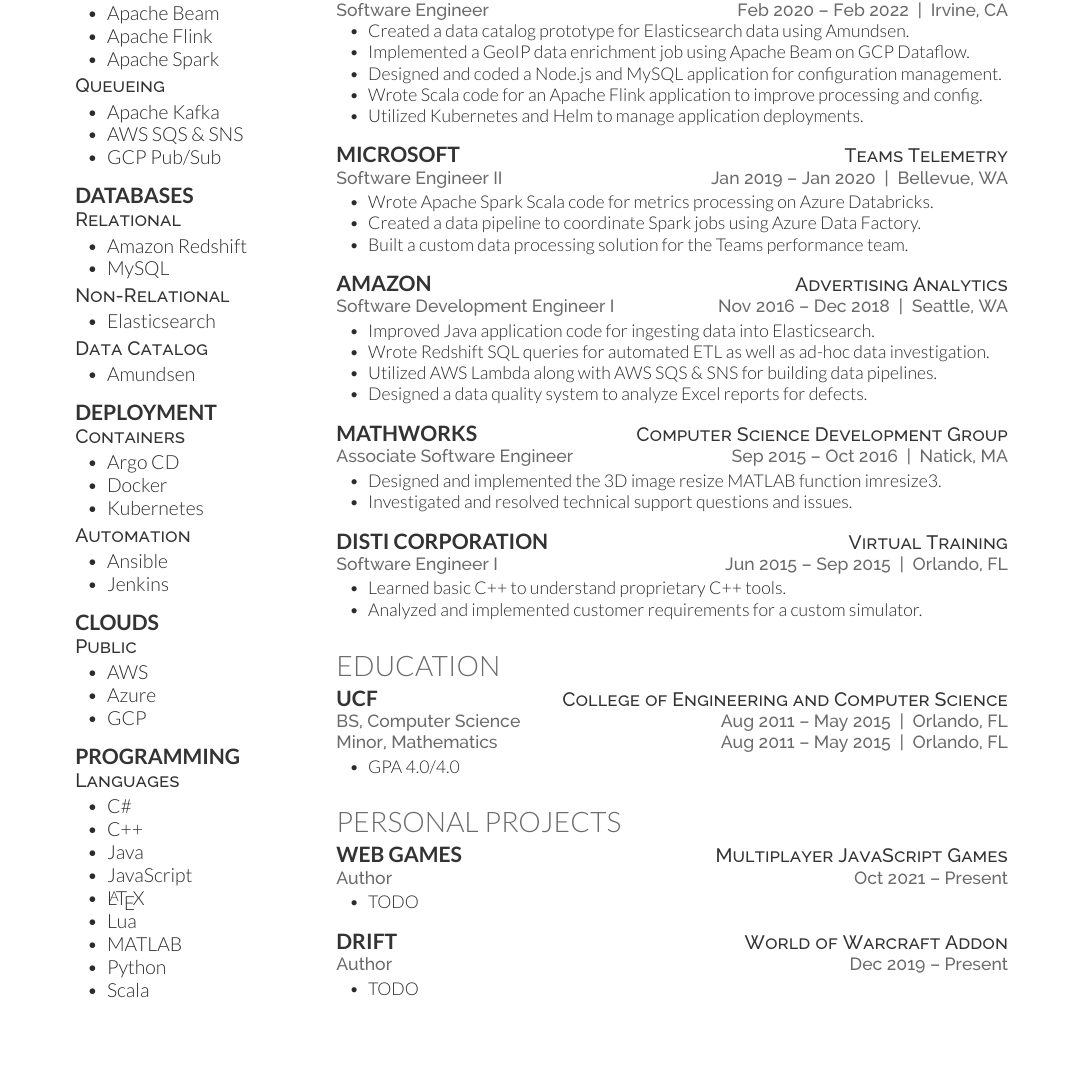
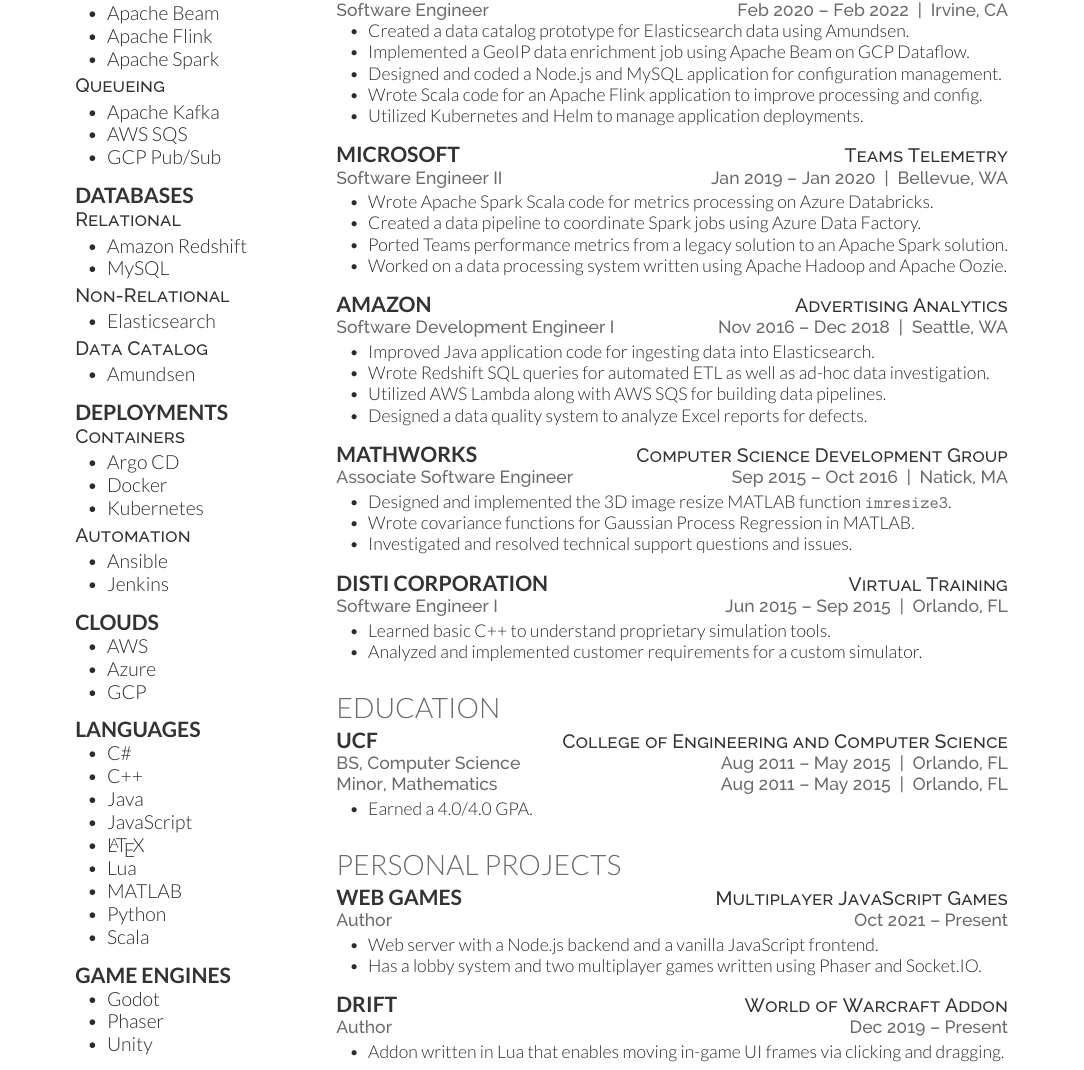
Before and after one commit to jaredbwasserman/resume, a LaTeX CV (jared-wasserman-resume.tex, which reads resume.cls): part of the page, cut so that both start at the same text, the shorter picture padded with empty space. Compiled offline with XeLaTeX.

Commit message:
Update details

```diff
--- a/jared-wasserman-resume.tex
+++ b/jared-wasserman-resume.tex
@@ -47,7 +47,7 @@
 \descript{Queueing}
 \begin{itemize}
 \item Apache Kafka
-\item AWS SQS \& SNS
+\item AWS SQS
 \item GCP Pub/Sub
 \end{itemize}
 
@@ -76,7 +76,7 @@
 
 %------------------------------------------------
 
-\subsection{Deployment}
+\subsection{Deployments}
 \descript{Containers}
 \begin{itemize}
 \item Argo CD
@@ -95,7 +95,6 @@
 %------------------------------------------------
 
 \subsection{Clouds}
-\descript{Public}
 \begin{itemize}
 \item AWS
 \item Azure
@@ -106,8 +105,7 @@
 
 %------------------------------------------------
 
-\subsection{Programming}
-\descript{Languages}
+\subsection{Languages}
 \begin{itemize}
 \item C\#
 \item C++
@@ -118,6 +116,17 @@
 \item MATLAB
 \item Python
 \item Scala
+\end{itemize}
+
+\sectionspace % Some whitespace after the section
+
+%------------------------------------------------
+
+\subsection{Game Engines}
+\begin{itemize}
+\item Godot
+\item Phaser
+\item Unity
 \end{itemize}
 
 \sectionspace % Some whitespace after the section
@@ -159,7 +168,8 @@
 \begin{itemize}
 \item Wrote Apache Spark Scala code for metrics processing on Azure Databricks.
 \item Created a data pipeline to coordinate Spark jobs using Azure Data Factory.
-\item Built a custom data processing solution for the Teams performance team.
+\item Ported Teams performance metrics from a legacy solution to an Apache Spark solution.
+\item Worked on a data processing system written using Apache Hadoop and Apache Oozie.
 \end{itemize}
 
 \sectionspace % Some whitespace after the section
@@ -171,7 +181,7 @@
 \begin{itemize}
 \item Improved Java application code for ingesting data into Elasticsearch.
 \item Wrote Redshift SQL queries for automated ETL as well as ad-hoc data investigation.
-\item Utilized AWS Lambda along with AWS SQS \& SNS for building data pipelines.
+\item Utilized AWS Lambda along with AWS SQS for building data pipelines.
 \item Designed a data quality system to analyze Excel reports for defects.
 \end{itemize}
 
@@ -182,7 +192,8 @@
 \runsubsection{MathWorks}{Computer Science Development Group}
 \location{Associate Software Engineer{\hfill}Sep 2015{\dash}Oct 2016{\barspace}Natick, MA}
 \begin{itemize}
-\item Designed and implemented the 3D image resize MATLAB function imresize3.
+\item Designed and implemented the 3D image resize MATLAB function \code{imresize3}.
+\item Wrote covariance functions for Gaussian Process Regression in MATLAB.
 \item Investigated and resolved technical support questions and issues.
 \end{itemize}
 
@@ -193,7 +204,7 @@
 \runsubsection{DiSTI Corporation}{Virtual Training}
 \location{Software Engineer I{\hfill}Jun 2015{\dash}Sep 2015{\barspace}Orlando, FL}
 \begin{itemize}
-\item Learned basic C++ to understand proprietary C++ tools.
+\item Learned basic C++ to understand proprietary simulation tools.
 \item Analyzed and implemented customer requirements for a custom simulator.
 \end{itemize}
 
@@ -209,7 +220,7 @@
 \location{BS, Computer Science{\hfill}Aug 2011{\dash}May 2015{\barspace}Orlando, FL}
 \location{Minor, Mathematics{\hfill}Aug 2011{\dash}May 2015{\barspace}Orlando, FL}
 \begin{itemize}
-\item GPA 4.0/4.0
+\item Earned a 4.0/4.0 GPA.
 \end{itemize}
 
 \sectionspace % Some whitespace after the section
@@ -223,7 +234,8 @@
 \runsubsection{Web Games}{Multiplayer JavaScript Games}
 \location{Author{\hfill}Oct 2021{\dash}Present}
 \begin{itemize}
-\item TODO
+\item Web server with a Node.js backend and a vanilla JavaScript frontend.
+\item Has a lobby system and two multiplayer games written using Phaser and Socket.IO.
 \end{itemize}
 
 \sectionspace % Some whitespace after the section
@@ -233,7 +245,7 @@
 \runsubsection{Drift}{World of Warcraft Addon}
 \location{Author{\hfill}Dec 2019{\dash}Present}
 \begin{itemize}
-\item TODO
+\item Addon written in Lua that enables moving in-game UI frames via clicking and dragging.
 \end{itemize}
 
 \sectionspace % Some whitespace after the section
--- a/resume.cls
+++ b/resume.cls
@@ -23,7 +23,10 @@
 %----------------------------------------------------------------------------------------
 
 \newcommand{\barspace}{\space\space|\space\space}
+
 \newcommand{\dash}{ – }
+
+\newcommand{\code}[1]{\texttt{#1}}
 
 %----------------------------------------------------------------------------------------
 %	COLORS
```
Also changed, not shown: jared-wasserman-resume.pdf.
